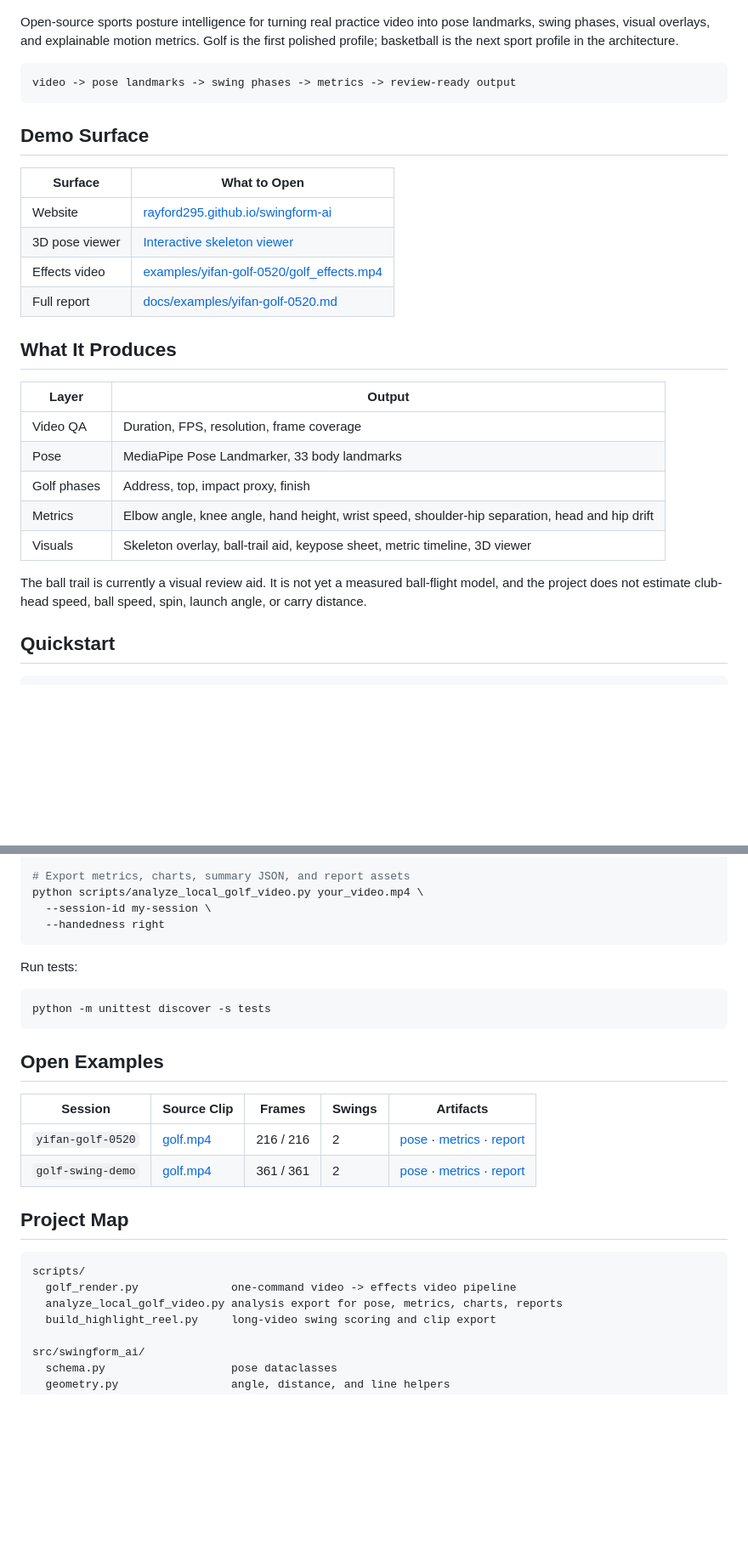
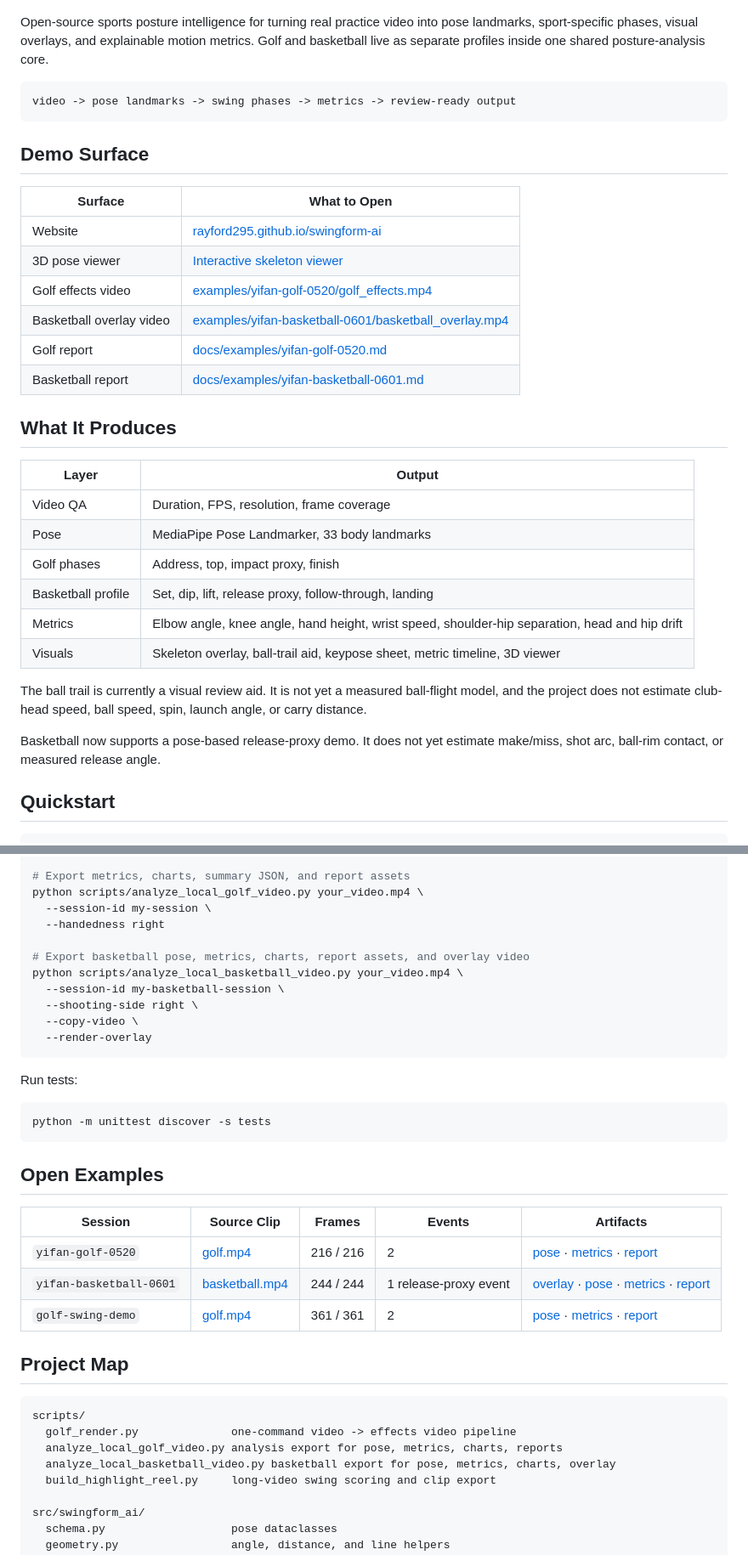
Before and after one commit to rayford295/swingform-ai, a Markdown page: README.md, 2 parts joined by grey strips. Shown at 85% size. GitHub-like rendering; blank space fills up the shorter version.

Commit message:
add yifan basketball session example

````diff
--- a/README.md
+++ b/README.md
@@ -15,7 +15,7 @@
 
 ![SwingForm AI hero](docs/assets/readme/hero.png)
 
-Open-source sports posture intelligence for turning real practice video into pose landmarks, swing phases, visual overlays, and explainable motion metrics. Golf is the first polished profile; basketball is the next sport profile in the architecture.
+Open-source sports posture intelligence for turning real practice video into pose landmarks, sport-specific phases, visual overlays, and explainable motion metrics. Golf and basketball live as separate profiles inside one shared posture-analysis core.
 
 ```
 video -> pose landmarks -> swing phases -> metrics -> review-ready output
@@ -27,8 +27,10 @@ video -> pose landmarks -> swing phases -> metrics -> review-ready output
 | --- | --- |
 | Website | [rayford295.github.io/swingform-ai](https://rayford295.github.io/swingform-ai/) |
 | 3D pose viewer | [Interactive skeleton viewer](https://rayford295.github.io/swingform-ai/viewer/pose3d.html) |
-| Effects video | [examples/yifan-golf-0520/golf_effects.mp4](examples/yifan-golf-0520/golf_effects.mp4) |
-| Full report | [docs/examples/yifan-golf-0520.md](docs/examples/yifan-golf-0520.md) |
+| Golf effects video | [examples/yifan-golf-0520/golf_effects.mp4](examples/yifan-golf-0520/golf_effects.mp4) |
+| Basketball overlay video | [examples/yifan-basketball-0601/basketball_overlay.mp4](examples/yifan-basketball-0601/basketball_overlay.mp4) |
+| Golf report | [docs/examples/yifan-golf-0520.md](docs/examples/yifan-golf-0520.md) |
+| Basketball report | [docs/examples/yifan-basketball-0601.md](docs/examples/yifan-basketball-0601.md) |
 
 ## What It Produces
 
@@ -37,10 +39,13 @@ video -> pose landmarks -> swing phases -> metrics -> review-ready output
 | Video QA | Duration, FPS, resolution, frame coverage |
 | Pose | MediaPipe Pose Landmarker, 33 body landmarks |
 | Golf phases | Address, top, impact proxy, finish |
+| Basketball profile | Set, dip, lift, release proxy, follow-through, landing |
 | Metrics | Elbow angle, knee angle, hand height, wrist speed, shoulder-hip separation, head and hip drift |
 | Visuals | Skeleton overlay, ball-trail aid, keypose sheet, metric timeline, 3D viewer |
 
 The ball trail is currently a visual review aid. It is not yet a measured ball-flight model, and the project does not estimate club-head speed, ball speed, spin, launch angle, or carry distance.
+
+Basketball now supports a pose-based release-proxy demo. It does not yet estimate make/miss, shot arc, ball-rim contact, or measured release angle.
 
 ## Quickstart
 
@@ -58,6 +63,13 @@ python scripts/golf_render.py your_video.mp4 --output effects.mp4
 python scripts/analyze_local_golf_video.py your_video.mp4 \
   --session-id my-session \
   --handedness right
+
+# Export basketball pose, metrics, charts, report assets, and overlay video
+python scripts/analyze_local_basketball_video.py your_video.mp4 \
+  --session-id my-basketball-session \
+  --shooting-side right \
+  --copy-video \
+  --render-overlay
 ```
 
 Run tests:
@@ -68,9 +80,10 @@ python -m unittest discover -s tests
 
 ## Open Examples
 
-| Session | Source Clip | Frames | Swings | Artifacts |
+| Session | Source Clip | Frames | Events | Artifacts |
 | --- | --- | --- | --- | --- |
 | `yifan-golf-0520` | [golf.mp4](examples/yifan-golf-0520/golf.mp4) | 216 / 216 | 2 | [pose](examples/yifan-golf-0520/pose_sequence.json) · [metrics](examples/yifan-golf-0520/metrics.csv) · [report](docs/examples/yifan-golf-0520.md) |
+| `yifan-basketball-0601` | [basketball.mp4](examples/yifan-basketball-0601/basketball.mp4) | 244 / 244 | 1 release-proxy event | [overlay](examples/yifan-basketball-0601/basketball_overlay.mp4) · [pose](examples/yifan-basketball-0601/pose_sequence.json) · [metrics](examples/yifan-basketball-0601/metrics.csv) · [report](docs/examples/yifan-basketball-0601.md) |
 | `golf-swing-demo` | [golf.mp4](examples/golf-swing-demo/golf.mp4) | 361 / 361 | 2 | [pose](examples/golf-swing-demo/pose_sequence.json) · [metrics](examples/golf-swing-demo/metrics.csv) · [report](docs/examples/golf_swing_demo_2026-05-31.md) |
 
 ## Project Map
@@ -79,6 +92,7 @@ python -m unittest discover -s tests
 scripts/
   golf_render.py              one-command video -> effects video pipeline
   analyze_local_golf_video.py analysis export for pose, metrics, charts, reports
+  analyze_local_basketball_video.py basketball export for pose, metrics, charts, overlay
   build_highlight_reel.py     long-video swing scoring and clip export
 
 src/swingform_ai/
````
Also changed, not shown: other parts of README.md (+1 -1 lines), README.zh-CN.md (+26 -11 lines), docs/examples/yifan-basketball-0601.md (added, +57 -0 lines), docs/personal_data_program.md (+18 -4 lines), docs/assets/yifan-basketball-0601/contact_sheet.jpg (added), docs/assets/yifan-basketball-0601/metric_timeline.png (added), docs/assets/yifan-basketball-0601/overlay_poster.jpg (added), docs/assets/yifan-basketball-0601/skeleton_keyposes.png (added), 7 other files.
